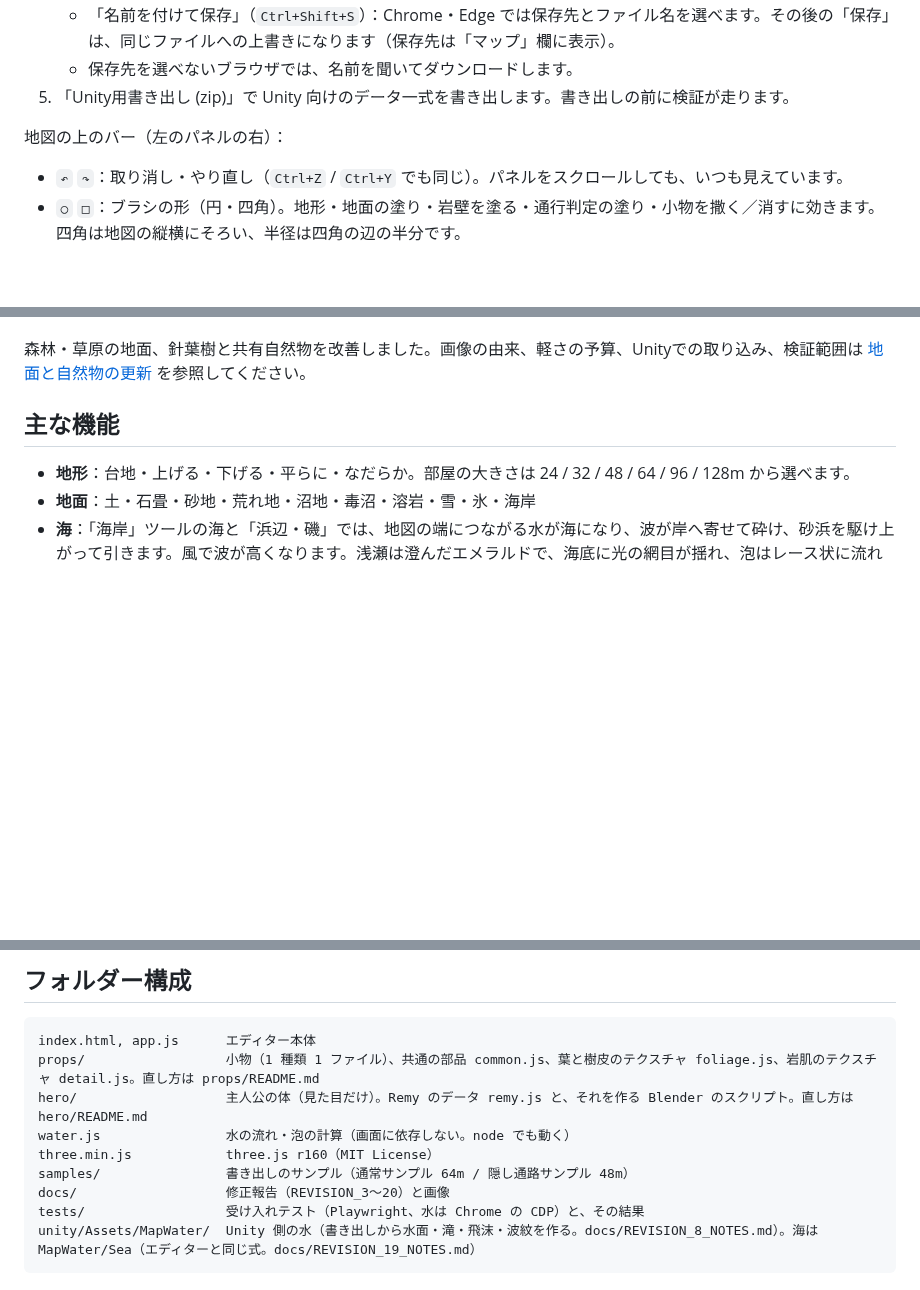
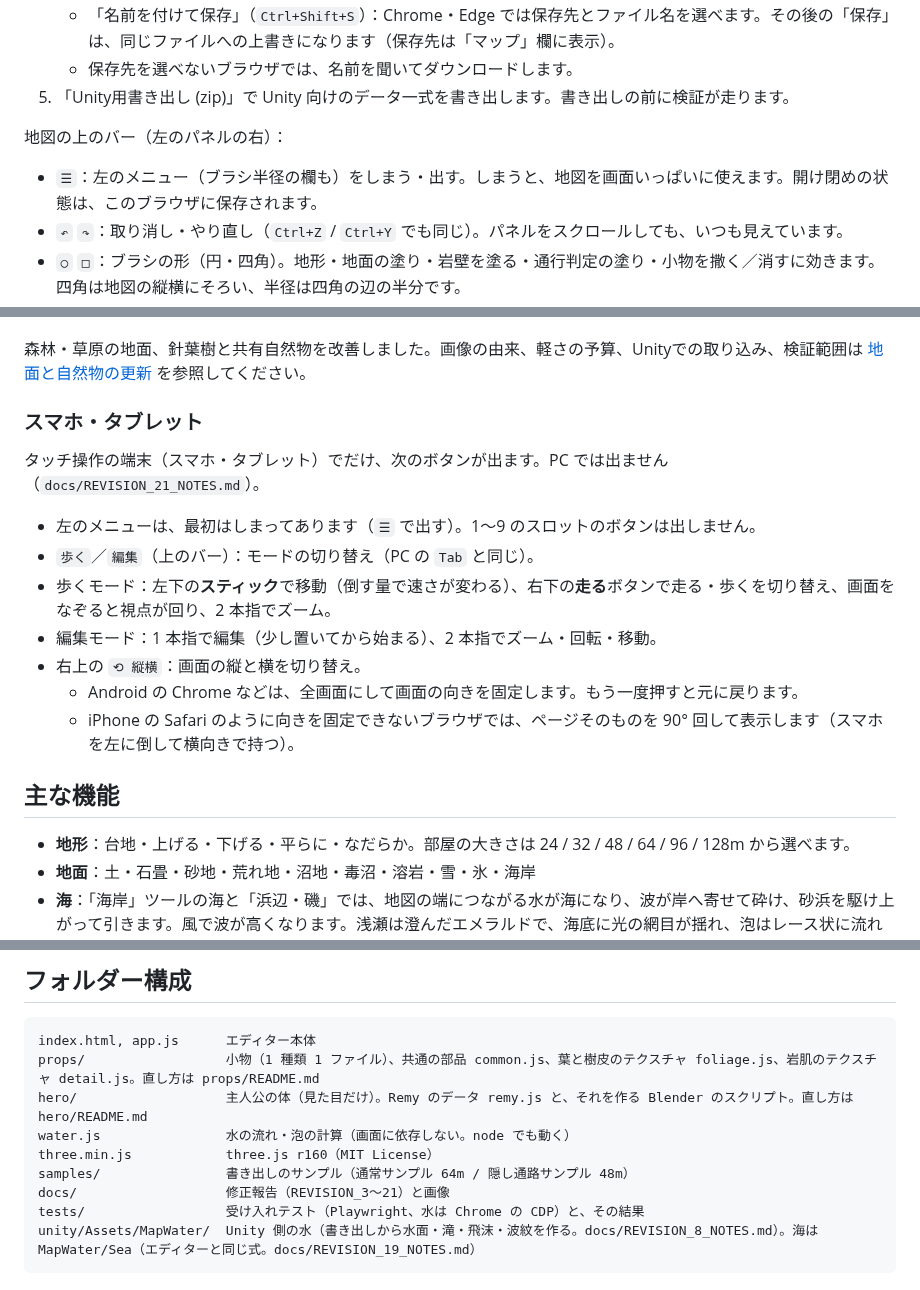
Before and after one commit to Nishiki-JGG/MapEditor4-3DAPRG, a Markdown page: README.md, 3 parts joined by grey strips. Rendered like a GitHub page; blank space fills up the shorter version.

````diff
--- a/README.md
+++ b/README.md
@@ -43,6 +43,7 @@
 
 地図の上のバー（左のパネルの右）：
 
+- `☰`：左のメニュー（ブラシ半径の欄も）をしまう・出す。しまうと、地図を画面いっぱいに使えます。開け閉めの状態は、このブラウザに保存されます。
 - `↶` `↷`：取り消し・やり直し（`Ctrl+Z` / `Ctrl+Y` でも同じ）。パネルをスクロールしても、いつも見えています。
 - `○` `□`：ブラシの形（円・四角）。地形・地面の塗り・岩壁を塗る・通行判定の塗り・小物を撒く／消すに効きます。四角は地図の縦横にそろい、半径は四角の辺の半分です。
 - `1`〜`9`：ブラシのスロット。キーの `1`〜`9` かボタンのクリックで、登録した設定を呼び出します。
@@ -53,6 +54,18 @@
 小物の種類と「置く」ツールの置く物は、木・倒木／草花・低木／岩・崖／遺跡・墓／建物・道具（と、新しく足した物の「その他」）のグループに分かれ、たたんで表示できます。グループの見出しのチェックで、そのグループを全部入れる・外すことができます。右の数字は「チェックした数／表示中の数」です。
 
 森林・草原の地面、針葉樹と共有自然物を改善しました。画像の由来、軽さの予算、Unityでの取り込み、検証範囲は [地面と自然物の更新](docs/SOIL_POLISH.md) を参照してください。
+
+### スマホ・タブレット
+
+タッチ操作の端末（スマホ・タブレット）でだけ、次のボタンが出ます。PC では出ません（`docs/REVISION_21_NOTES.md`）。
+
+- 左のメニューは、最初はしまってあります（`☰` で出す）。1〜9 のスロットのボタンは出しません。
+- `歩く`／`編集`（上のバー）：モードの切り替え（PC の `Tab` と同じ）。
+- 歩くモード：左下の**スティック**で移動（倒す量で速さが変わる）、右下の**走る**ボタンで走る・歩くを切り替え、画面をなぞると視点が回り、2 本指でズーム。
+- 編集モード：1 本指で編集（少し置いてから始まる）、2 本指でズーム・回転・移動。
+- 右上の `⟲ 縦横`：画面の縦と横を切り替え。
+  - Android の Chrome などは、全画面にして画面の向きを固定します。もう一度押すと元に戻ります。
+  - iPhone の Safari のように向きを固定できないブラウザでは、ページそのものを 90° 回して表示します（スマホを左に倒して横向きで持つ）。
 
 ## 主な機能
 
@@ -99,7 +112,7 @@ hero/                   主人公の体（見た目だけ）。Remy のデータ
 water.js                水の流れ・泡の計算（画面に依存しない。node でも動く）
 three.min.js            three.js r160（MIT License）
 samples/                書き出しのサンプル（通常サンプル 64m / 隠し通路サンプル 48m）
-docs/                   修正報告（REVISION_3〜20）と画像
+docs/                   修正報告（REVISION_3〜21）と画像
 tests/                  受け入れテスト（Playwright、水は Chrome の CDP）と、その結果
 unity/Assets/MapWater/  Unity 側の水（書き出しから水面・滝・飛沫・波紋を作る。docs/REVISION_8_NOTES.md）。海は MapWater/Sea（エディターと同じ式。docs/REVISION_19_NOTES.md）
 ```
````
Also changed, not shown: other parts of README.md (+1 -0 lines), docs/REVISION_21_NOTES.md (added, +71 -0 lines), docs/mobile/landscape_rotated.jpg (added), docs/mobile/portrait.jpg (added), 3 other files.
